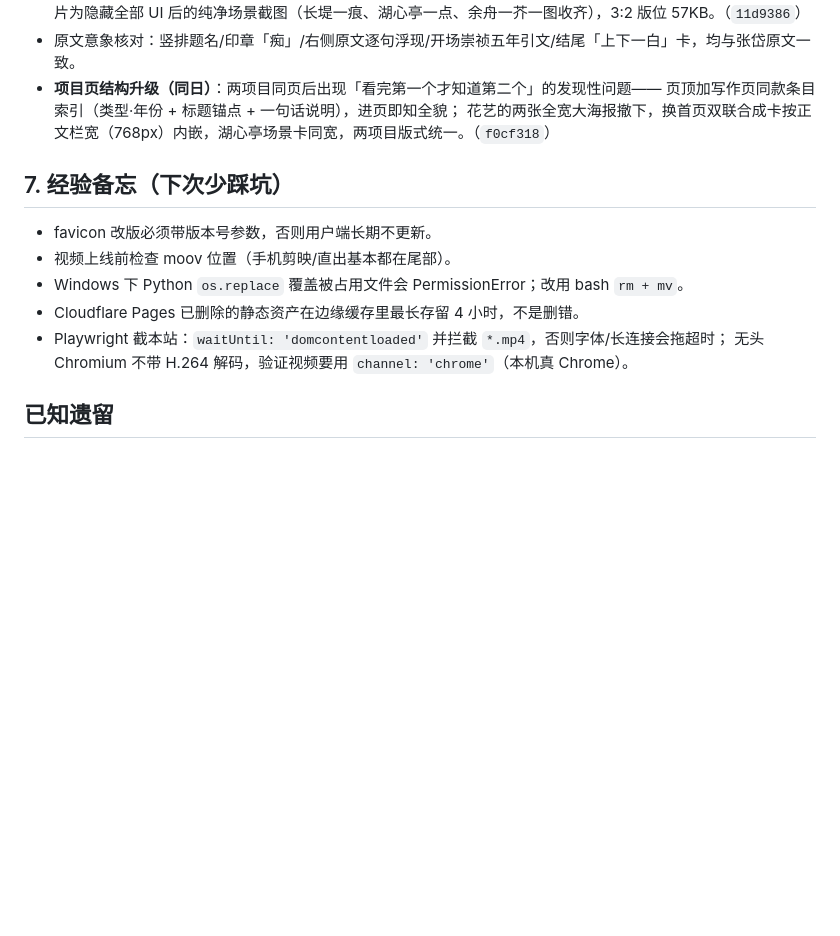
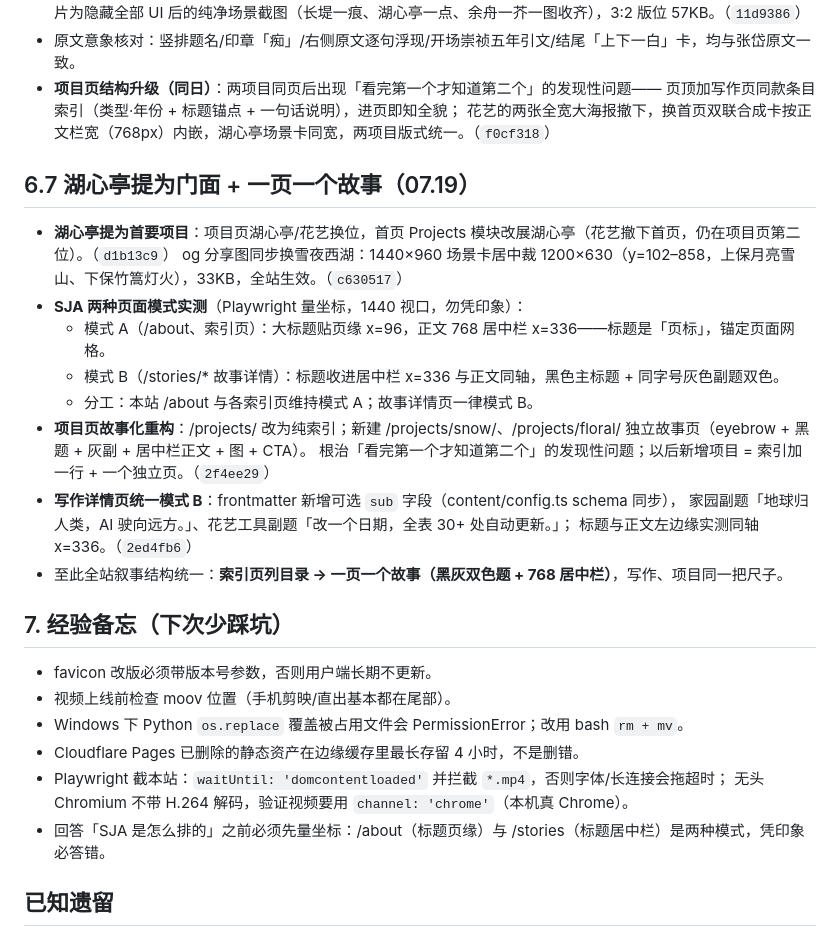
Before and after one commit to SacharnYan/personal-site, a Markdown page: REDESIGN.md, the part around the change. GitHub-like rendering; blank space fills up the shorter version.

Commit message:
docs: REDESIGN 补记 6.7——湖心亭门面化与一页一个故事的结构决策

```diff
--- a/REDESIGN.md
+++ b/REDESIGN.md
@@ -72,6 +72,21 @@
   页顶加写作页同款条目索引（类型·年份 + 标题锚点 + 一句话说明），进页即知全貌；
   花艺的两张全宽大海报撤下，换首页双联合成卡按正文栏宽（768px）内嵌，湖心亭场景卡同宽，两项目版式统一。（`f0cf318`）
 
+## 6.7 湖心亭提为门面 + 一页一个故事（07.19）
+
+- **湖心亭提为首要项目**：项目页湖心亭/花艺换位，首页 Projects 模块改展湖心亭（花艺撤下首页，仍在项目页第二位）。（`d1b13c9`）
+  og 分享图同步换雪夜西湖：1440×960 场景卡居中裁 1200×630（y=102–858，上保月亮雪山、下保竹篙灯火），33KB，全站生效。（`c630517`）
+- **SJA 两种页面模式实测**（Playwright 量坐标，1440 视口，勿凭印象）：
+  - 模式 A（/about、索引页）：大标题贴页缘 x=96，正文 768 居中栏 x=336——标题是「页标」，锚定页面网格。
+  - 模式 B（/stories/* 故事详情）：标题收进居中栏 x=336 与正文同轴，黑色主标题 + 同字号灰色副题双色。
+  - 分工：本站 /about 与各索引页维持模式 A；故事详情页一律模式 B。
+- **项目页故事化重构**：/projects/ 改为纯索引；新建 /projects/snow/、/projects/floral/ 独立故事页（eyebrow + 黑题 + 灰副 + 居中栏正文 + 图 + CTA）。
+  根治「看完第一个才知道第二个」的发现性问题；以后新增项目 = 索引加一行 + 一个独立页。（`2f4ee29`）
+- **写作详情页统一模式 B**：frontmatter 新增可选 `sub` 字段（content/config.ts schema 同步），
+  家园副题「地球归人类，AI 驶向远方。」、花艺工具副题「改一个日期，全表 30+ 处自动更新。」；
+  标题与正文左边缘实测同轴 x=336。（`2ed4fb6`）
+- 至此全站叙事结构统一：**索引页列目录 → 一页一个故事（黑灰双色题 + 768 居中栏）**，写作、项目同一把尺子。
+
 ## 7. 经验备忘（下次少踩坑）
 
 - favicon 改版必须带版本号参数，否则用户端长期不更新。
@@ -80,6 +95,7 @@
 - Cloudflare Pages 已删除的静态资产在边缘缓存里最长存留 4 小时，不是删错。
 - Playwright 截本站：`waitUntil: 'domcontentloaded'` 并拦截 `*.mp4`，否则字体/长连接会拖超时；
   无头 Chromium 不带 H.264 解码，验证视频要用 `channel: 'chrome'`（本机真 Chrome）。
+- 回答「SJA 是怎么排的」之前必须先量坐标：/about（标题页缘）与 /stories（标题居中栏）是两种模式，凭印象必答错。
 
 ## 已知遗留
 
```
